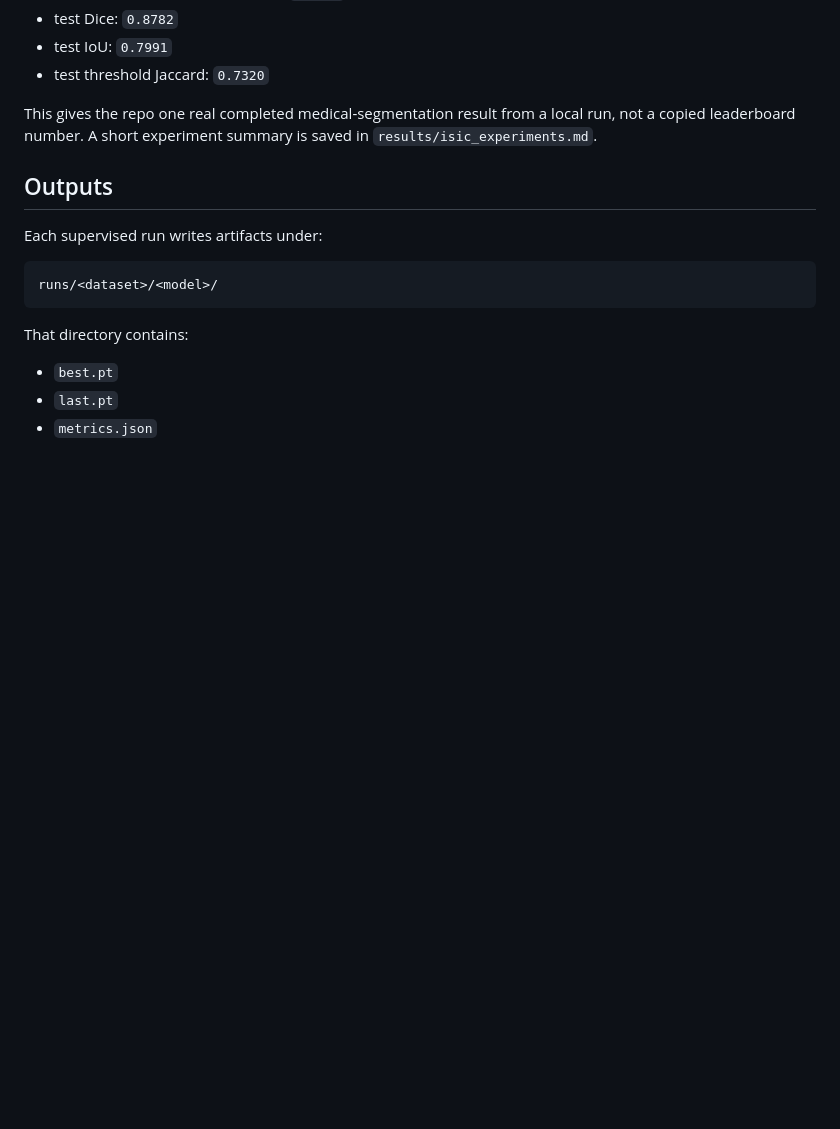
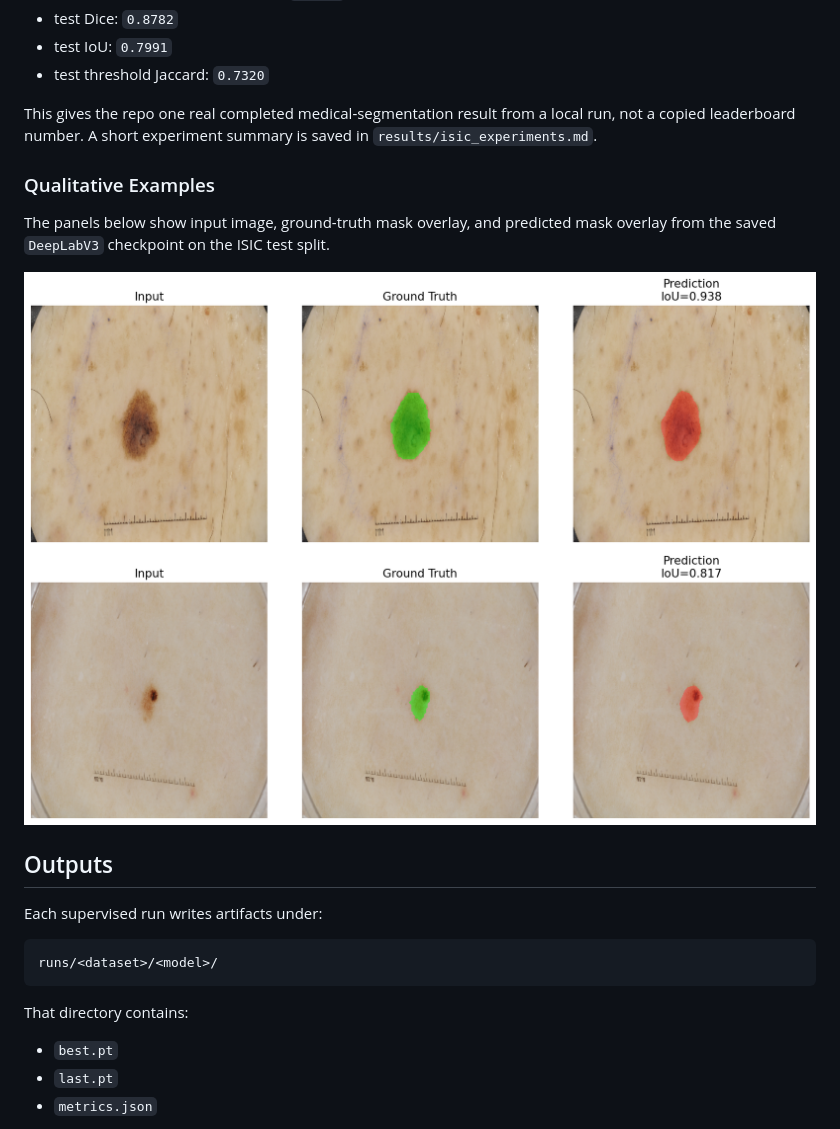
Before and after one commit to tushar-nayak/derma-seg, a Markdown page: README.md, the part around the change. Rendered like a GitHub page; pictures changed too: results/figures/isic_deeplabv3_sample_001.png (added), results/figures/isic_deeplabv3_sample_002.png (added); blank space fills up the shorter version.

Commit message:
Add qualitative ISIC result figures

```diff
--- a/README.md
+++ b/README.md
@@ -124,6 +124,13 @@ The first completed ISIC experiment is a pretrained `DeepLabV3` run on the offic
 
 This gives the repo one real completed medical-segmentation result from a local run, not a copied leaderboard number. A short experiment summary is saved in `results/isic_experiments.md`.
 
+### Qualitative Examples
+
+The panels below show input image, ground-truth mask overlay, and predicted mask overlay from the saved `DeepLabV3` checkpoint on the ISIC test split.
+
+![DeepLabV3 qualitative sample 1](results/figures/isic_deeplabv3_sample_001.png)
+![DeepLabV3 qualitative sample 2](results/figures/isic_deeplabv3_sample_002.png)
+
 ## Outputs
 
 Each supervised run writes artifacts under:
```
Also changed, not shown: results/isic_experiments.md (+13 -0 lines), results/figures/isic_deeplabv3_sample_003.png (added), results/figures/isic_deeplabv3_sample_004.png (added), 1 other file.
